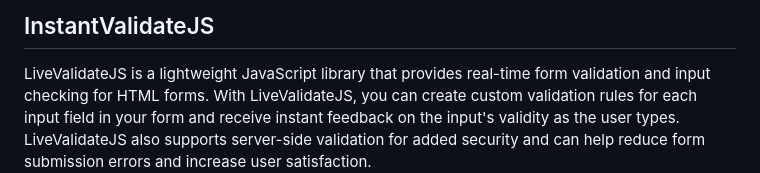
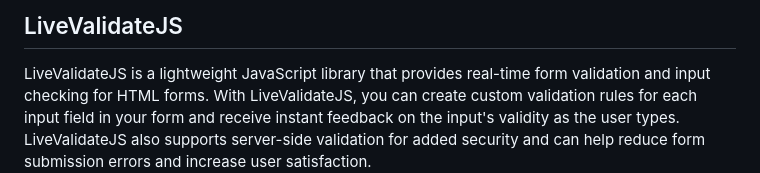
Before and after one commit to thedhanawada/LiveValidateJS, a Markdown page: README.md, the part around the change. Drawn GitHub-style.

```diff
--- a/README.md
+++ b/README.md
@@ -1,4 +1,4 @@
-## InstantValidateJS
+## LiveValidateJS
 
 LiveValidateJS is a lightweight JavaScript library that provides real-time form validation and input checking for HTML forms. With LiveValidateJS, you can create custom validation rules for each input field in your form and receive instant feedback on the input's validity as the user types. LiveValidateJS also supports server-side validation for added security and can help reduce form submission errors and increase user satisfaction.
 
```
